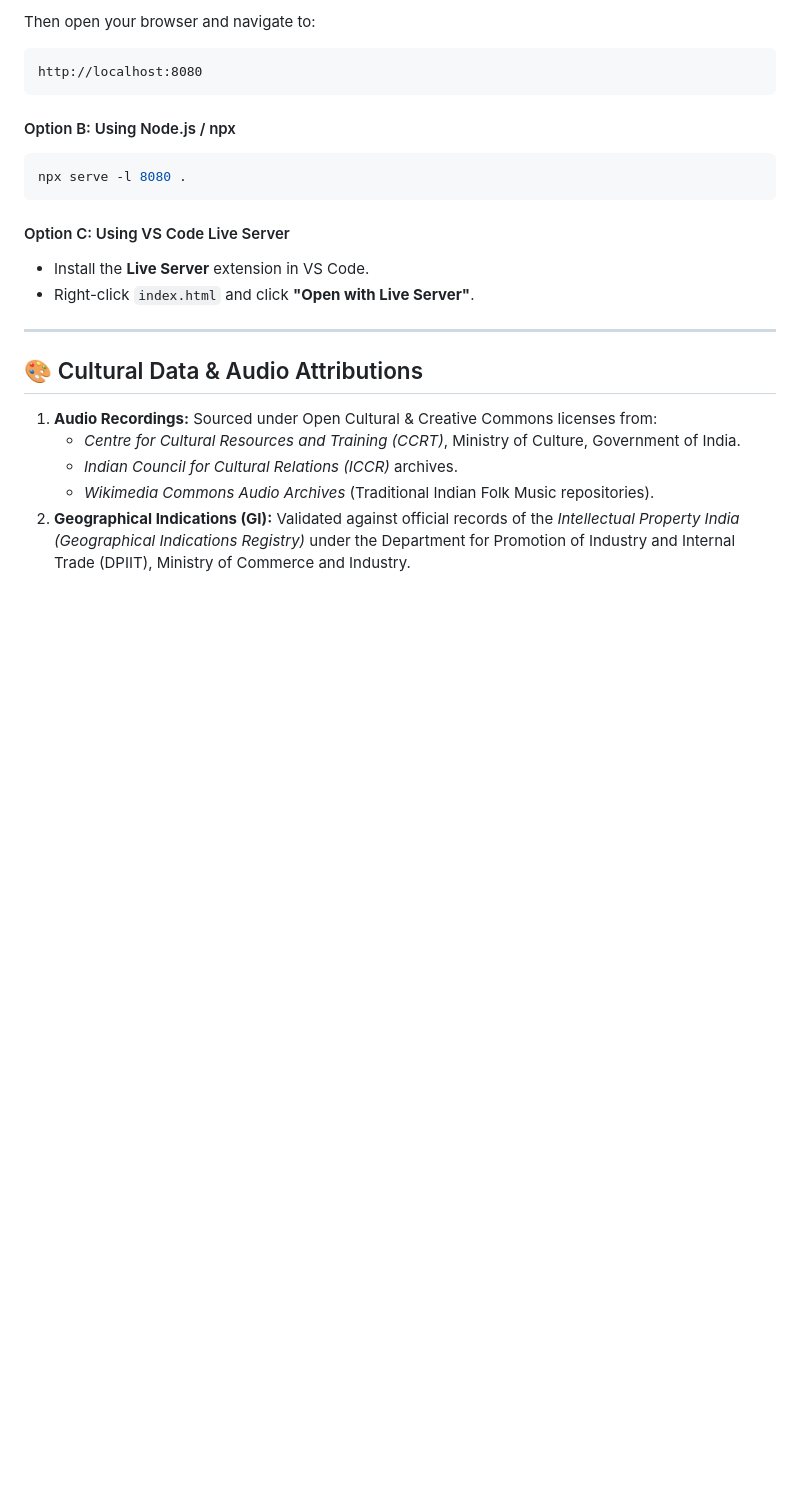
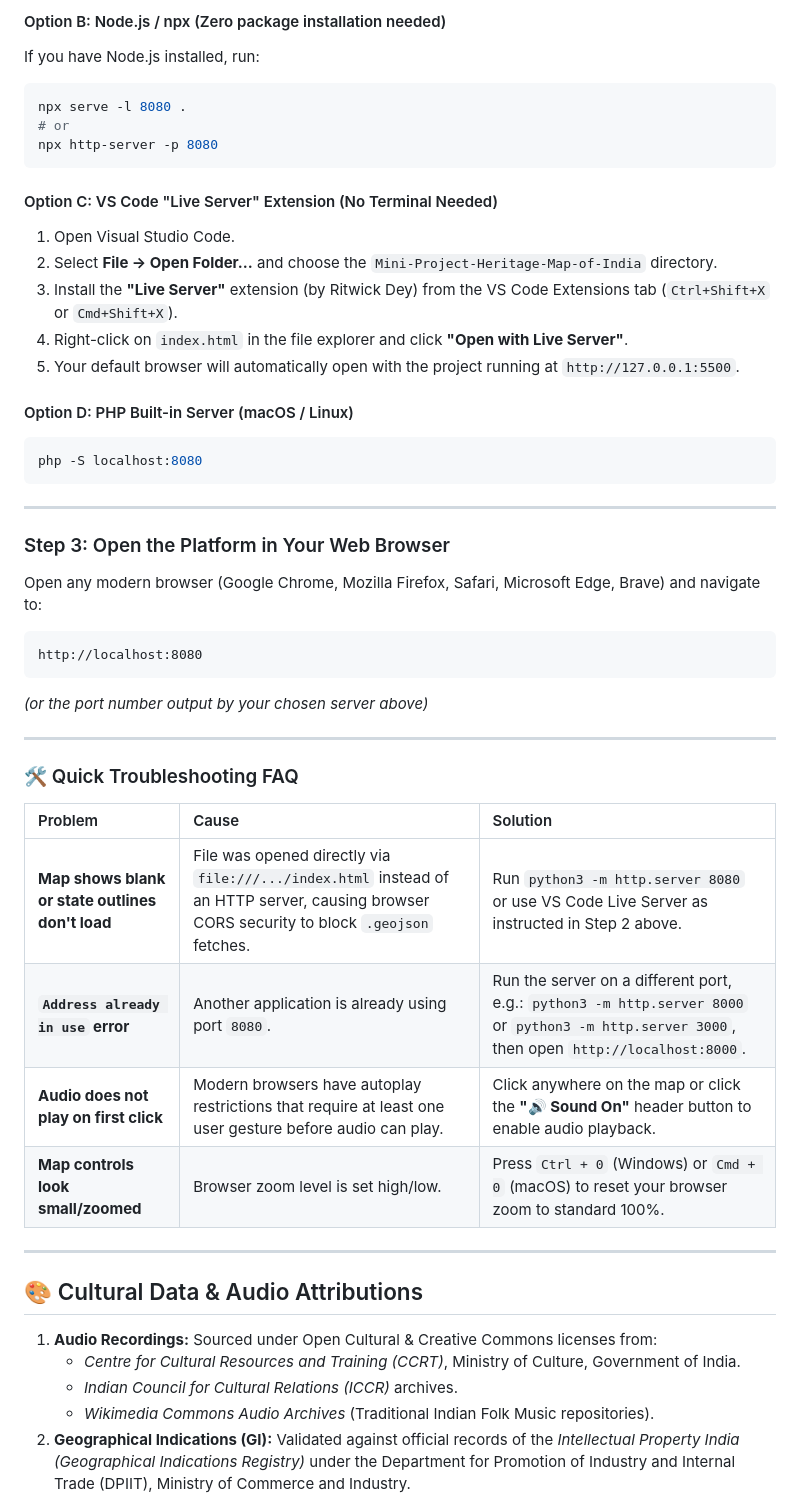
Before and after one commit to Manya-Goel132/Mini-Project-Heritage-Map-of-India, a Markdown page: README.md, the part around one of its changes. Rendered like a GitHub page; blank space fills up the shorter version.

````diff
--- a/README.md
+++ b/README.md
@@ -249,18 +290,47 @@ python3 -m http.server 8080
 ```
 
-Then open your browser and navigate to:
+#### Option B: Node.js / npx (Zero package installation needed)
+If you have Node.js installed, run:
+
+```bash
+npx serve -l 8080 .
+# or
+npx http-server -p 8080
+```
+
+#### Option C: VS Code "Live Server" Extension (No Terminal Needed)
+1. Open Visual Studio Code.
+2. Select **File → Open Folder...** and choose the `Mini-Project-Heritage-Map-of-India` directory.
+3. Install the **"Live Server"** extension (by Ritwick Dey) from the VS Code Extensions tab (`Ctrl+Shift+X` or `Cmd+Shift+X`).
+4. Right-click on `index.html` in the file explorer and click **"Open with Live Server"**.
+5. Your default browser will automatically open with the project running at `http://127.0.0.1:5500`.
+
+#### Option D: PHP Built-in Server (macOS / Linux)
+```bash
+php -S localhost:8080
+```
+
+---
+
+### Step 3: Open the Platform in Your Web Browser
+
+Open any modern browser (Google Chrome, Mozilla Firefox, Safari, Microsoft Edge, Brave) and navigate to:
+
 ```text
 http://localhost:8080
 ```
+*(or the port number output by your chosen server above)*
 
-#### Option B: Using Node.js / npx
-```bash
-npx serve -l 8080 .
-```
+---
 
-#### Option C: Using VS Code Live Server
-- Install the **Live Server** extension in VS Code.
-- Right-click `index.html` and click **"Open with Live Server"**.
+### 🛠️ Quick Troubleshooting FAQ
+
+| Problem | Cause | Solution |
+| :--- | :--- | :--- |
+| **Map shows blank or state outlines don't load** | File was opened directly via `file:///.../index.html` instead of an HTTP server, causing browser CORS security to block `.geojson` fetches. | Run `python3 -m http.server 8080` or use VS Code Live Server as instructed in Step 2 above. |
+| **`Address already in use` error** | Another application is already using port `8080`. | Run the server on a different port, e.g.: `python3 -m http.server 8000` or `python3 -m http.server 3000`, then open `http://localhost:8000`. |
+| **Audio does not play on first click** | Modern browsers have autoplay restrictions that require at least one user gesture before audio can play. | Click anywhere on the map or click the **"🔊 Sound On"** header button to enable audio playback. |
+| **Map controls look small/zoomed** | Browser zoom level is set high/low. | Press `Ctrl + 0` (Windows) or `Cmd + 0` (macOS) to reset your browser zoom to standard 100%. |
 
 ---
 
````
Also changed, not shown: other parts of README.md (+49 -8 lines).
